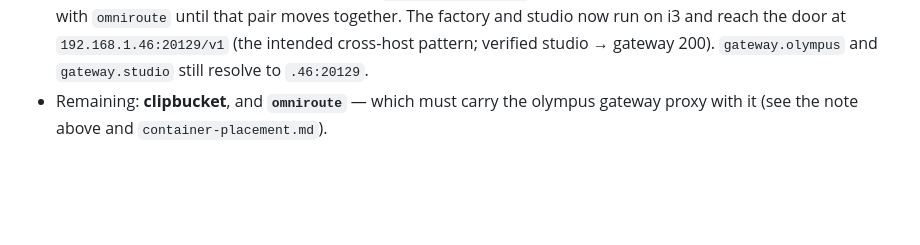
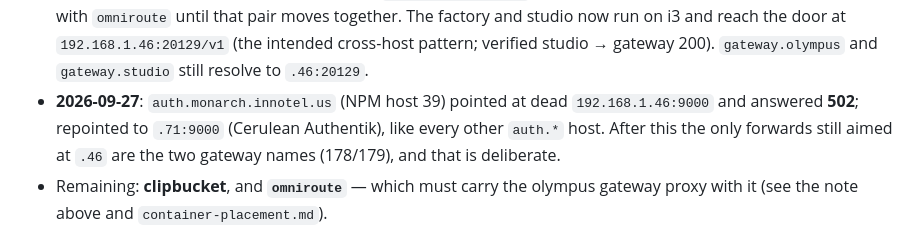
Before and after one commit to innotelinc/innotel-platform-stack, a Markdown page: docs/dev-container-migration.md, the part around the change. GitHub-like rendering; blank space fills up the shorter version.

Commit message:
Repoint auth.monarch off the dead .46:9000 to Cerulean Authentik
auth.monarch.innotel.us was the one auth.* host still forwarded to .46, where
nothing has listened on 9000, so it answered 502. It now matches the other
seventeen, and the only names left aimed at .46 are the two gateway names by
design.

```diff
--- a/docs/dev-container-migration.md
+++ b/docs/dev-container-migration.md
@@ -54,6 +54,10 @@ This is the plan to give each project its own Incus container.
   and studio now run on i3 and reach the door at `192.168.1.46:20129/v1` (the
   intended cross-host pattern; verified studio → gateway 200). `gateway.olympus`
   and `gateway.studio` still resolve to `.46:20129`.
+- **2026-09-27**: `auth.monarch.innotel.us` (NPM host 39) pointed at dead
+  `192.168.1.46:9000` and answered **502**; repointed to `.71:9000` (Cerulean
+  Authentik), like every other `auth.*` host. After this the only forwards still
+  aimed at `.46` are the two gateway names (178/179), and that is deliberate.
 - Remaining: **clipbucket**, and **`omniroute`** — which must carry the olympus
   gateway proxy with it (see the note above and `container-placement.md`).
 
```
